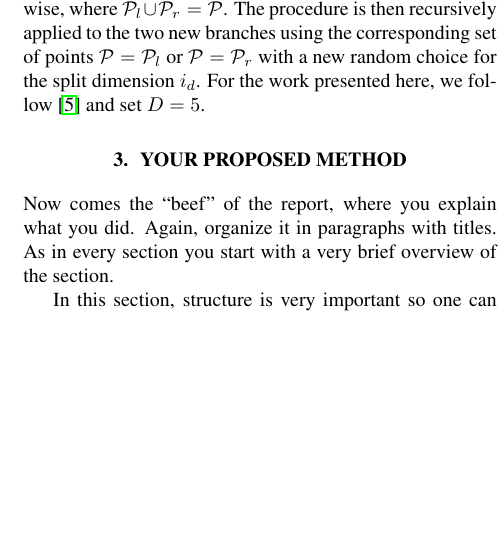
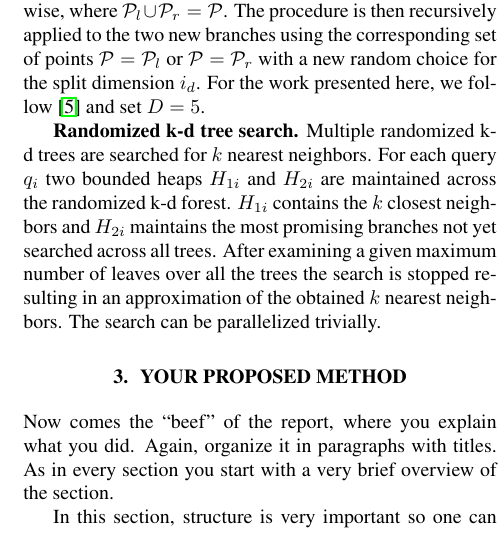
Before and after one commit to definelicht/knn-xeonphi, a LaTeX paper (report/report.tex, which reads report/01_background/background.tex): part of one column of page 2 of 3, cut so that both start at the same text, the shorter picture padded with empty space. Compiled offline with pdfLaTeX.

Commit message:
Added a paragraph for randomized tree search in the background section

```diff
--- a/report/01_background/background.tex
+++ b/report/01_background/background.tex
@@ -48,6 +48,8 @@
   $i_d$.  For the work presented here, we follow~\cite{muja2009a} and set
   $D=5$.
 
+  \mypar{Randomized k-d~tree search}
+Multiple randomized k-d trees are searched for  $k$ nearest neighbors. For each query $q_i$ two bounded heaps $H_{1i}$ and $H_{2i}$ are maintained across the randomized k-d forest. $H_{1i}$ contains the $k$ closest neighbors and $H_{2i}$ maintains the most promising branches not yet searched across all trees. After examining a given maximum number of leaves over all the trees the search is stopped resulting in an approximation of the obtained $k$ nearest neighbors. The search can be parallelized trivially.
   % Give a short, self-contained summary of necessary
   % background information. For example, assume you present an
   % implementation of sorting algorithms. You could organize into sorting
```
